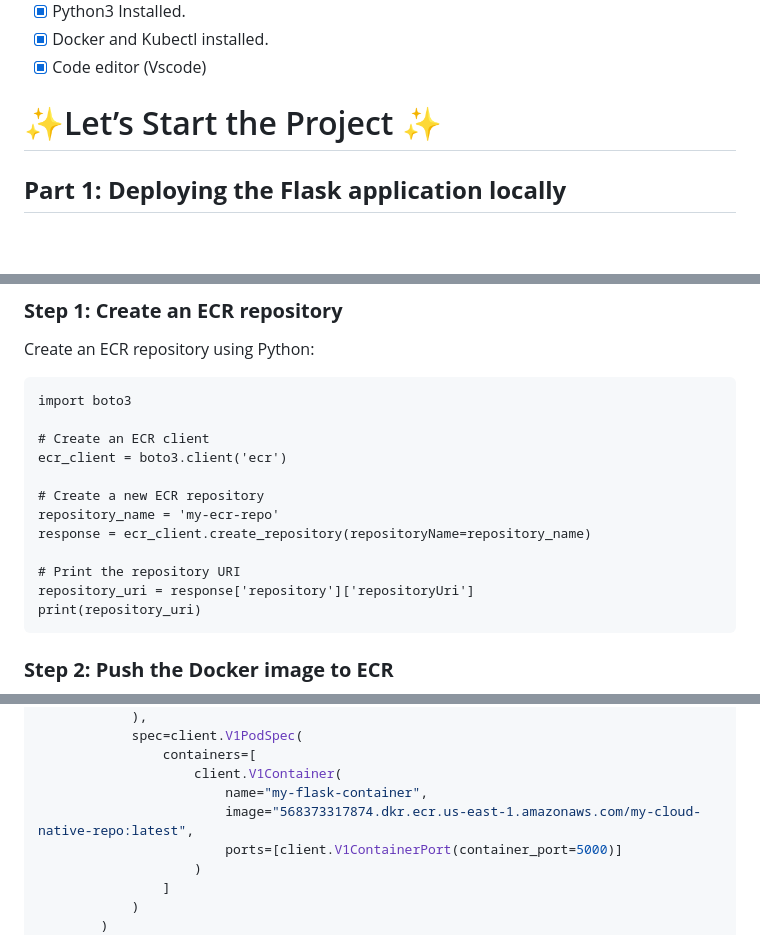
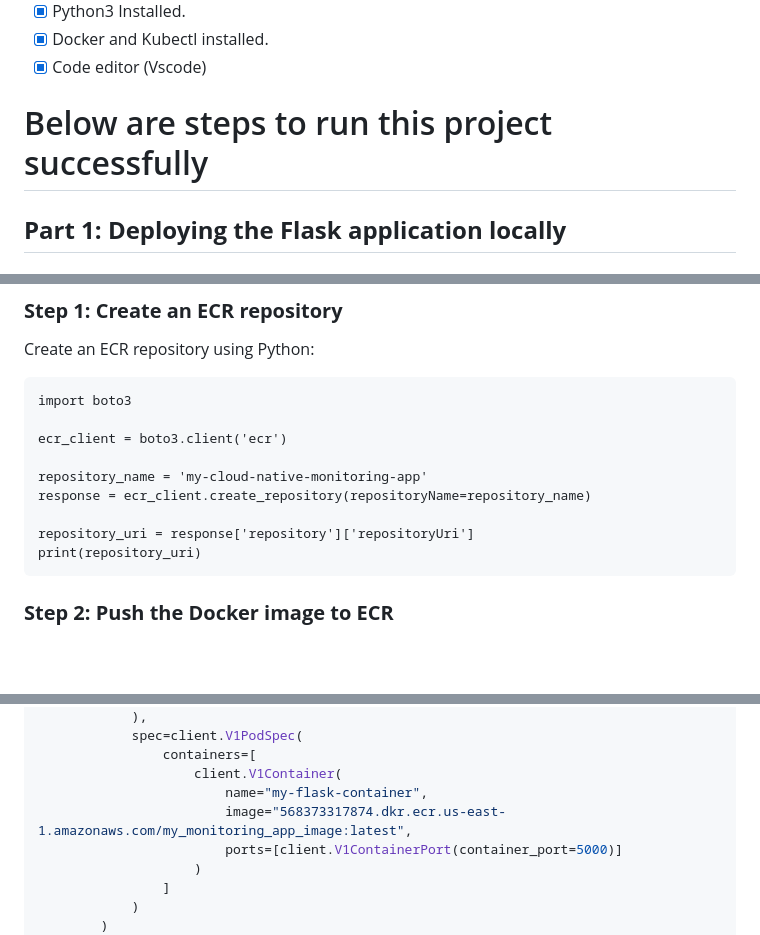
Before and after one commit to Rohit-01/Cloud_monitoring, a Markdown page: README.md, 3 parts joined by grey strips. Rendered like a GitHub page; blank space fills up the shorter version.

````diff
--- a/README.md
+++ b/README.md
@@ -12,7 +12,7 @@ A lightweight cloud-native monitoring solution built with **Python**, **Flask**,
 - [x]  Docker and Kubectl installed.
 - [x]  Code editor (Vscode)
 
-# ✨Let’s Start the Project ✨
+# Below are steps to run this project successfully
 
 ## **Part 1: Deploying the Flask application locally**
 
@@ -100,14 +100,11 @@ Create an ECR repository using Python:
 ```
 import boto3
 
-# Create an ECR client
 ecr_client = boto3.client('ecr')
 
-# Create a new ECR repository
-repository_name = 'my-ecr-repo'
+repository_name = 'my-cloud-native-monitoring-app'
 response = ecr_client.create_repository(repositoryName=repository_name)
 
-# Print the repository URI
 repository_uri = response['repository']['repositoryUri']
 print(repository_uri)
 ```
@@ -157,7 +155,7 @@ deployment = client.V1Deployment(
                 containers=[
                     client.V1Container(
                         name="my-flask-container",
-                        image="568373317874.dkr.ecr.us-east-1.amazonaws.com/my-cloud-native-repo:latest",
+                        image="568373317874.dkr.ecr.us-east-1.amazonaws.com/my_monitoring_app_image:latest",
                         ports=[client.V1ContainerPort(container_port=5000)]
                     )
                 ]
````
Also changed, not shown: other parts of README.md (+2 -1 lines).
